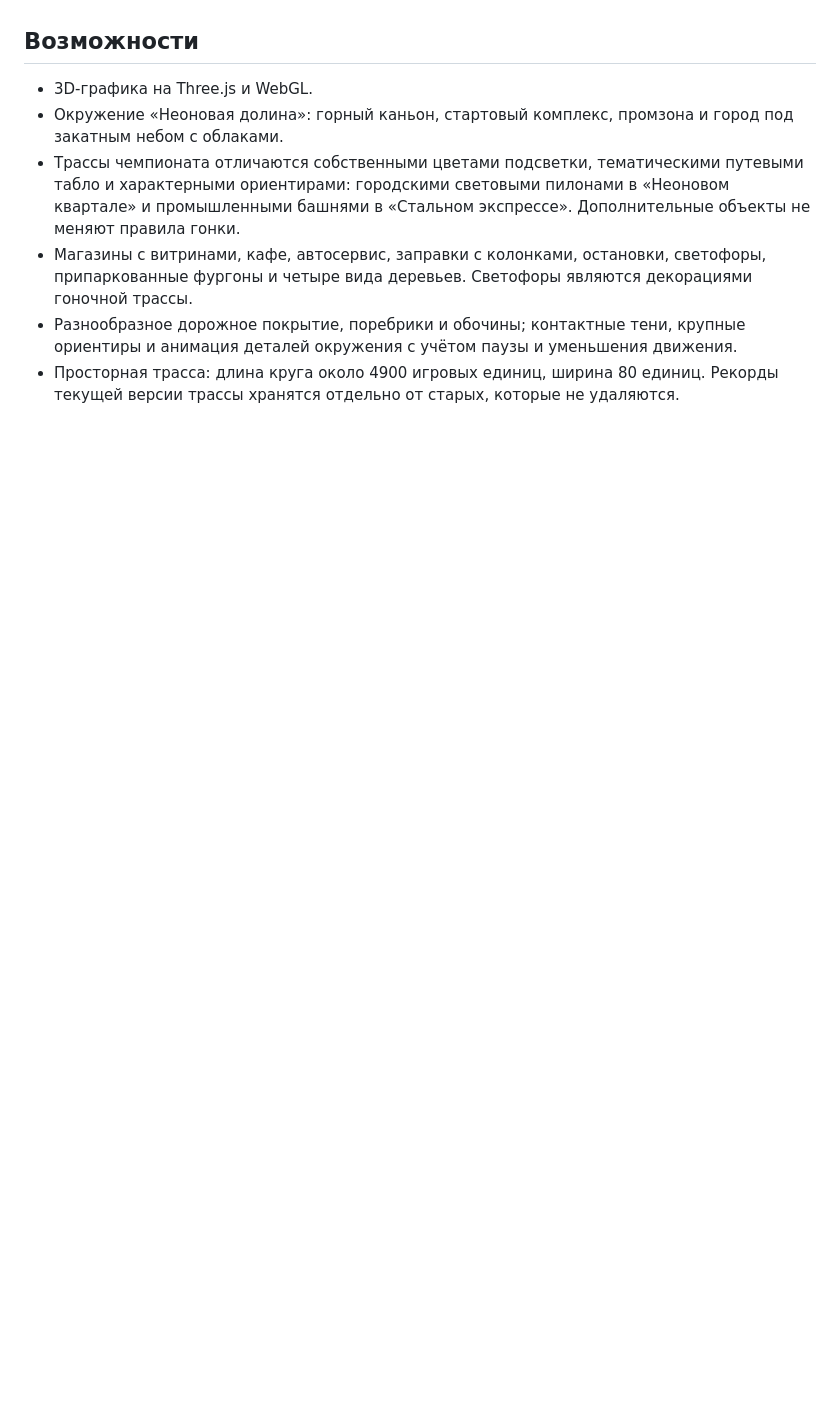
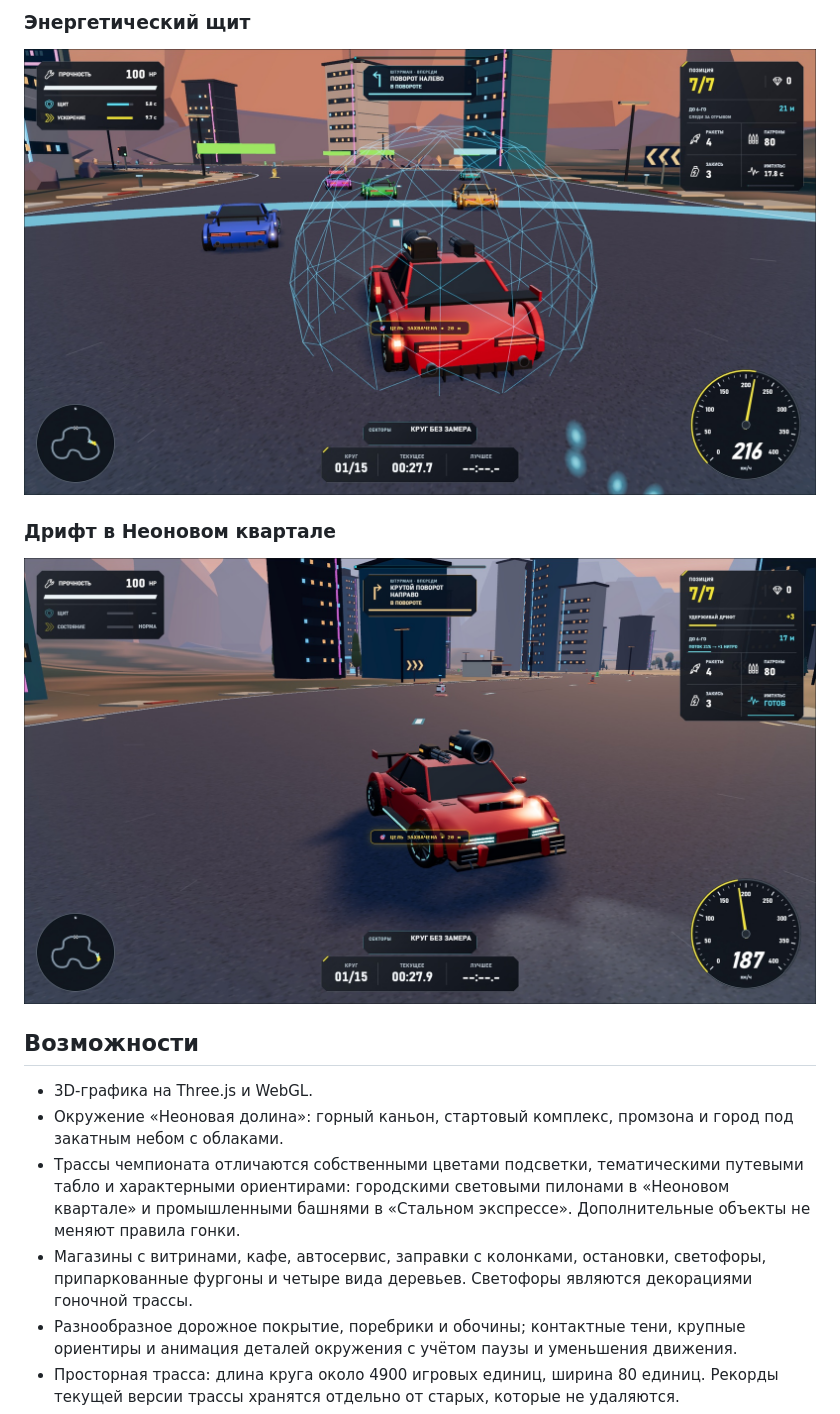
Before and after one commit to zeter1/CYBER-RACE, a Markdown page: README.md, the part around one of its changes. GitHub-like rendering; pictures changed too: docs/screenshots/04-energy-shield.jpg (added), docs/screenshots/05-city-drift.jpg (added); blank space fills up the shorter version.

Commit message:
docs: showcase five current gameplay screenshots

```diff
--- a/README.md
+++ b/README.md
@@ -24,3 +39,10 @@
+### Энергетический щит
+
+![Энергетический щит](docs/screenshots/04-energy-shield.jpg)
+
+### Дрифт в Неоновом квартале
+
+![Дрифт в Неоновом квартале](docs/screenshots/05-city-drift.jpg)
 
 ## Возможности
 
```
Also changed, not shown: other parts of README.md (+15 -0 lines), CHANGELOG.md (+5 -0 lines), README_EN.md (+22 -0 lines), docs/screenshots/01-nitro-rivals.jpg (added), docs/screenshots/02-gun-hit.jpg (added), docs/screenshots/03-rocket-hit.jpg (added).
